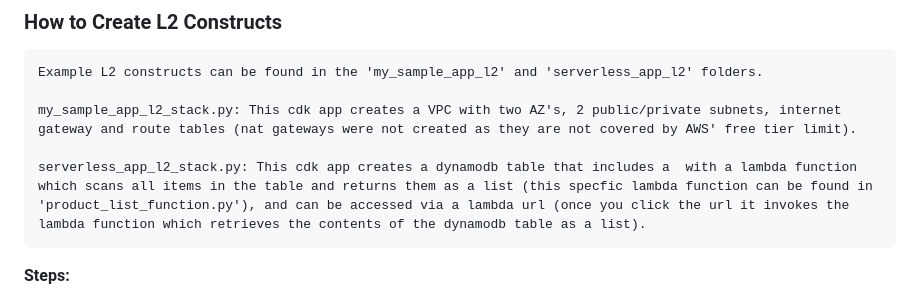
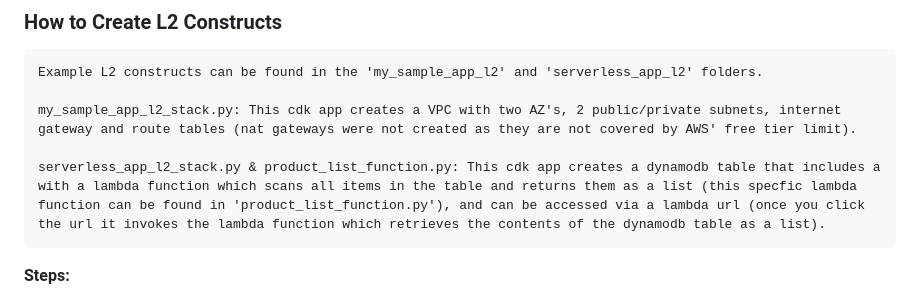
Before and after one commit to davidezeji/aws-cdk-with-python, a Markdown page: README.md, the part around the change. GitHub-like rendering.

````diff
--- a/README.md
+++ b/README.md
@@ -103,7 +103,7 @@ Example L2 constructs can be found in the 'my_sample_app_l2' and 'serverless_app
 
 my_sample_app_l2_stack.py: This cdk app creates a VPC with two AZ's, 2 public/private subnets, internet gateway and route tables (nat gateways were not created as they are not covered by AWS' free tier limit).
 
-serverless_app_l2_stack.py: This cdk app creates a dynamodb table that includes a  with a lambda function which scans all items in the table and returns them as a list (this specfic lambda function can be found in 'product_list_function.py'), and can be accessed via a lambda url (once you click the url it invokes the lambda function which retrieves the contents of the dynamodb table as a list).
+serverless_app_l2_stack.py & product_list_function.py: This cdk app creates a dynamodb table that includes a  with a lambda function which scans all items in the table and returns them as a list (this specfic lambda function can be found in 'product_list_function.py'), and can be accessed via a lambda url (once you click the url it invokes the lambda function which retrieves the contents of the dynamodb table as a list).
 ```
 **Steps:**
 * Go to the correct project directory (this was initialized using the steps above)
````
